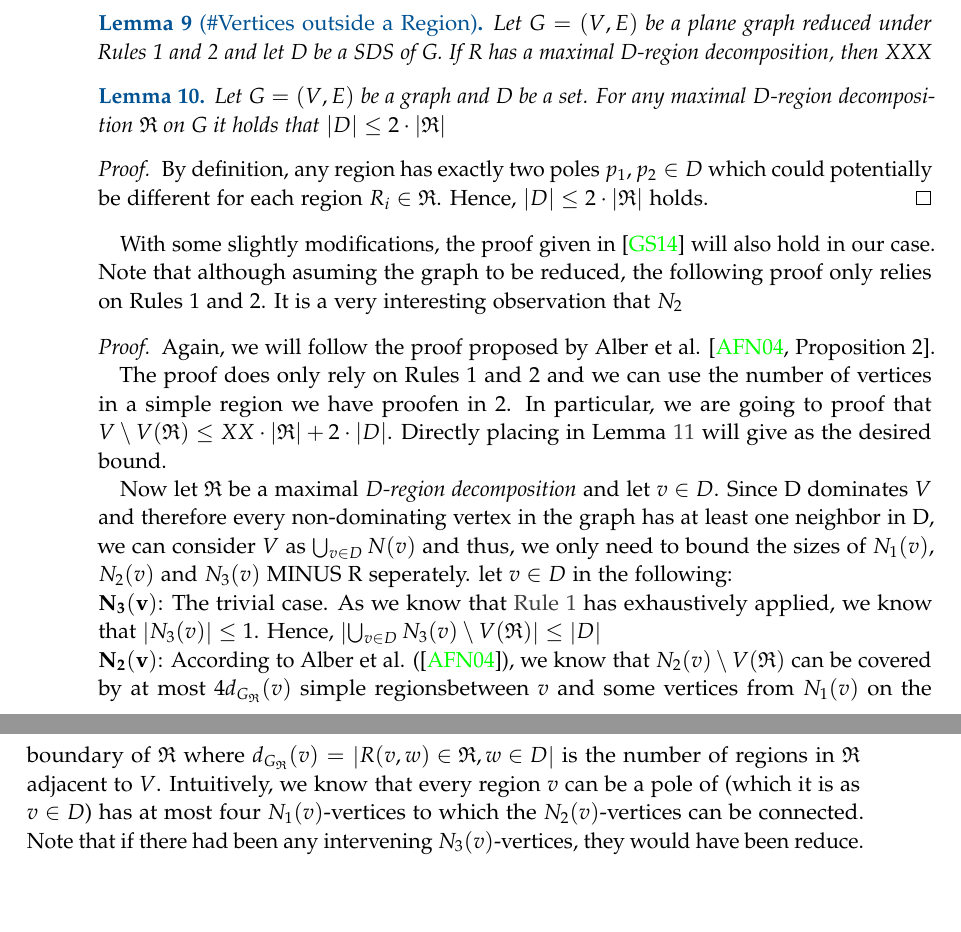
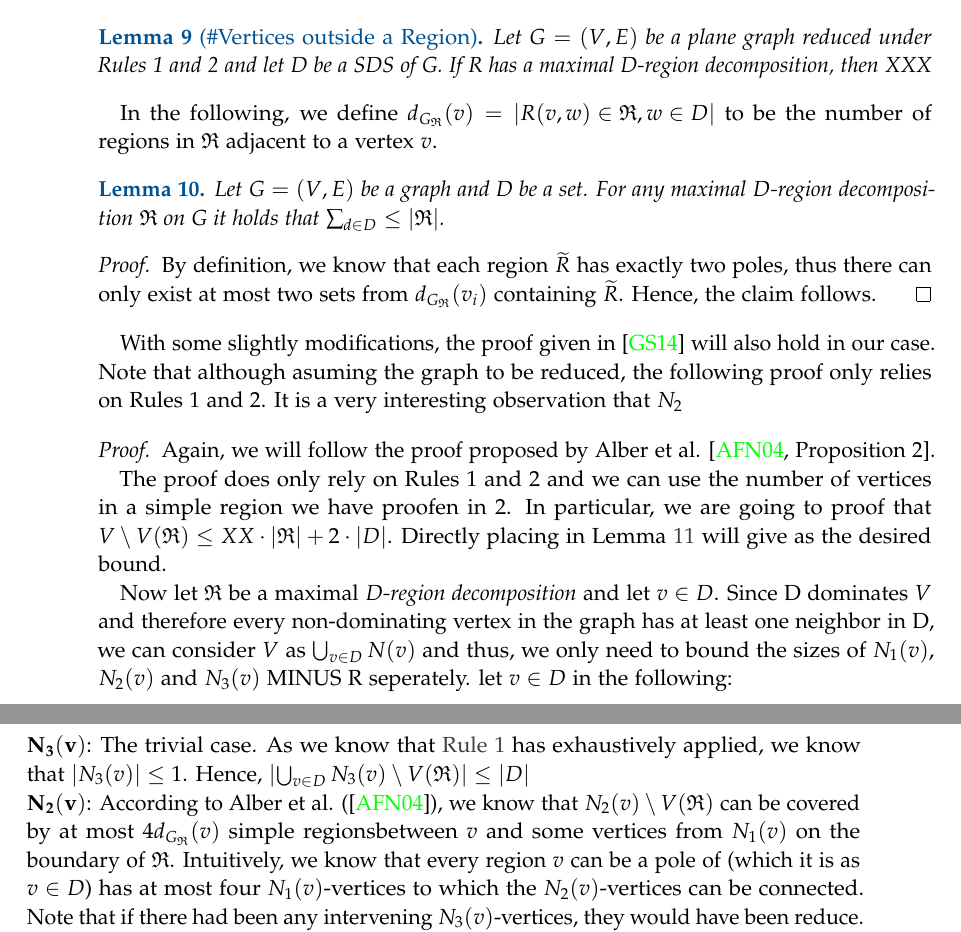
Before and after one commit to lukas681/Master-Thesis, a LaTeX thesis (main.tex, which reads pages/theory.tex): two parts of pages 28 and 29 of 35, joined at a grey line, cut so that both start at the same text, the shorter picture padded with empty space. Compiled offline with pdfLaTeX; a LaTeX package or settings file that is missing is left out.

Commit message:
Even more proofs

```diff
--- a/pages/theory.tex
+++ b/pages/theory.tex
@@ -505,15 +505,15 @@ Note, that the first case applies, when Case 2 \& 3 of \cref{rgl:rtwo} have been
 
 \begin{lemma}[\#Vertices outside a Region]
 Let \G be a plane graph reduced under \cref*{rgl:rone,rgl:rtwo} and let D be a SDS of G. If R has a maximal D-region decomposition, then XXX
-
 \end{lemma}
 
+In the following, we define $\dGR(v) = \abs{R(v,w) \in \mathfrak{R}, w \in D}$ to be the number of regions in $\mathfrak{R}$ adjacent to a vertex $v$.
 %TODO Add sum here
 \begin{lemma}
-    Let \G be a graph and D be a set. For any maximal \dreg~$\mathfrak{R}$ on G it holds that $\abs{D} \leq 2 \cdot \abs{\mathfrak{R}}$
+    Let \G be a graph and D be a set. For any maximal \dreg~$\mathfrak{R}$ on G it holds that $\sum_{d \in D} \leq \abs{\mathfrak{R}}$.
 \end{lemma}
 \begin{proof}\label{lemma:polesBound}
-    By definition, any region has exactly two poles $p_1,p_2 \in D$ which could potentially be different for each region $R_i \in \mathfrak{R}$. Hence, $\abs{D} \leq 2 \cdot \abs{\mathfrak{R}}$ holds.
+    By definition, we know that each region $\widetilde{R}$ has exactly two poles, thus there can only exist at most two sets from $\dGR(v_i)$ containing $\widetilde{R}$. Hence, the claim follows.
 \end{proof}
 
 With some slightly modifications, the proof given in \cite{Garnero2014} will also hold in our case. Note that although asuming the graph to be reduced, the following proof only relies on \cref*{rgl:rone,rgl:rtwo}. It is a very interesting observation that $N_2$
@@ -529,7 +529,7 @@ With some slightly modifications, the proof given in \cite{Garnero2014} will als
 
     \noindent$\mathbf{N_3(v)}$: The trivial case. As we know that \cref{rgl:rone} has exhaustively applied, we know that $\abs{N_3(v)} \leq 1$. Hence, $\abs{\bigcup_{v \in D}N_3(v) \setminus V(\mathfrak{R})} \leq \abs{D}$
 
-    \noindent$\mathbf{N_2(v)}$: According to Alber et al. (\cite*{Alber2004}), we know that $N_2(v) \setminus V(\mathfrak{R})$ can be covered by at most $4 \dGR(v)$ simple regionsbetween $v$ and some vertices from $N_1(v)$ on the boundary of $\mathfrak{R}$ where $\dGR(v) = \abs{R(v,w) \in \mathfrak{R}, w \in D}$ is the number of regions in $\mathfrak{R}$ adjacent to $V$. Intuitively, we know that every region $v$ can be a pole of (which it is as $v \in D$) has at most four $N_1(v)$-vertices to which the $N_2(v)$-vertices can be connected. Note that if there had been any intervening $N_3(v)$-vertices, they would have been reduce. Figure \ref{fig:kernelSize} shows an example.
+    \noindent$\mathbf{N_2(v)}$: According to Alber et al. (\cite*{Alber2004}), we know that $N_2(v) \setminus V(\mathfrak{R})$ can be covered by at most $4 \dGR(v)$ simple regionsbetween $v$ and some vertices from $N_1(v)$ on the boundary of $\mathfrak{R}$. Intuitively, we know that every region $v$ can be a pole of (which it is as $v \in D$) has at most four $N_1(v)$-vertices to which the $N_2(v)$-vertices can be connected. Note that if there had been any intervening $N_3(v)$-vertices, they would have been reduce. Figure \ref{fig:kernelSize} shows an example.
     By lemma \ref*{lemma:simpleregionbound} we know that a simple region can only have at least 6 vertices distinct from its poles. Hence, $\abs{\bigcup_{v \ in D} N_2(v) \setminus \mathfrak{R} \leq 6 \sum_{v \in D}4 \cdot \dGR(v) } = 24 \cdot \sum_{v \in D}\dGR(v) \leq^{\mathit{Lemma \ref{lemma:polesBound}}} $
 
     % Now use the lemma in the revised version.
```
Also changed, not shown: main.pdf.
